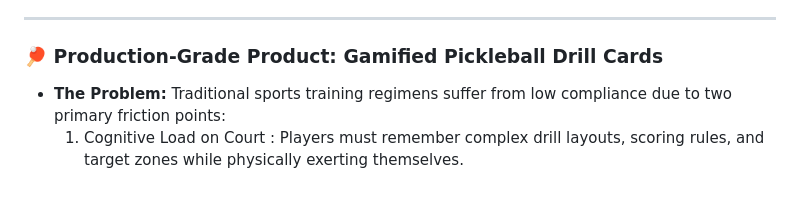
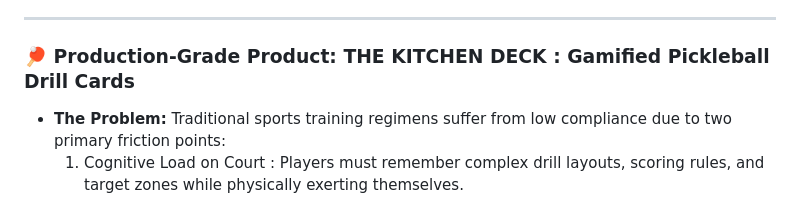
Before and after one commit to larasaints/larasaints.github.io, a Markdown page: README.md, the part around the change. Drawn GitHub-style.

```diff
--- a/README.md
+++ b/README.md
@@ -30,7 +30,7 @@
   * 💻 [View Source Code Blueprint & Workflow Breakdown →](https://github.com/larasaints/ai-powered-airbnb-rental-booking-automation)
 ---
 
-### 🏓 Production-Grade Product: Gamified Pickleball Drill Cards
+### 🏓 Production-Grade Product: THE KITCHEN DECK : Gamified Pickleball Drill Cards
 * **The Problem:** Traditional sports training regimens suffer from low compliance due to two primary friction points:
   1.  Cognitive Load on Court : Players must remember complex drill layouts, scoring rules, and target zones while physically exerting themselves.
   2.  Lack of Feedback Loops : Static drill sheets offer no immediate psychological reward, leading to rapid dropout rates and unstructured practice sessions.
```
